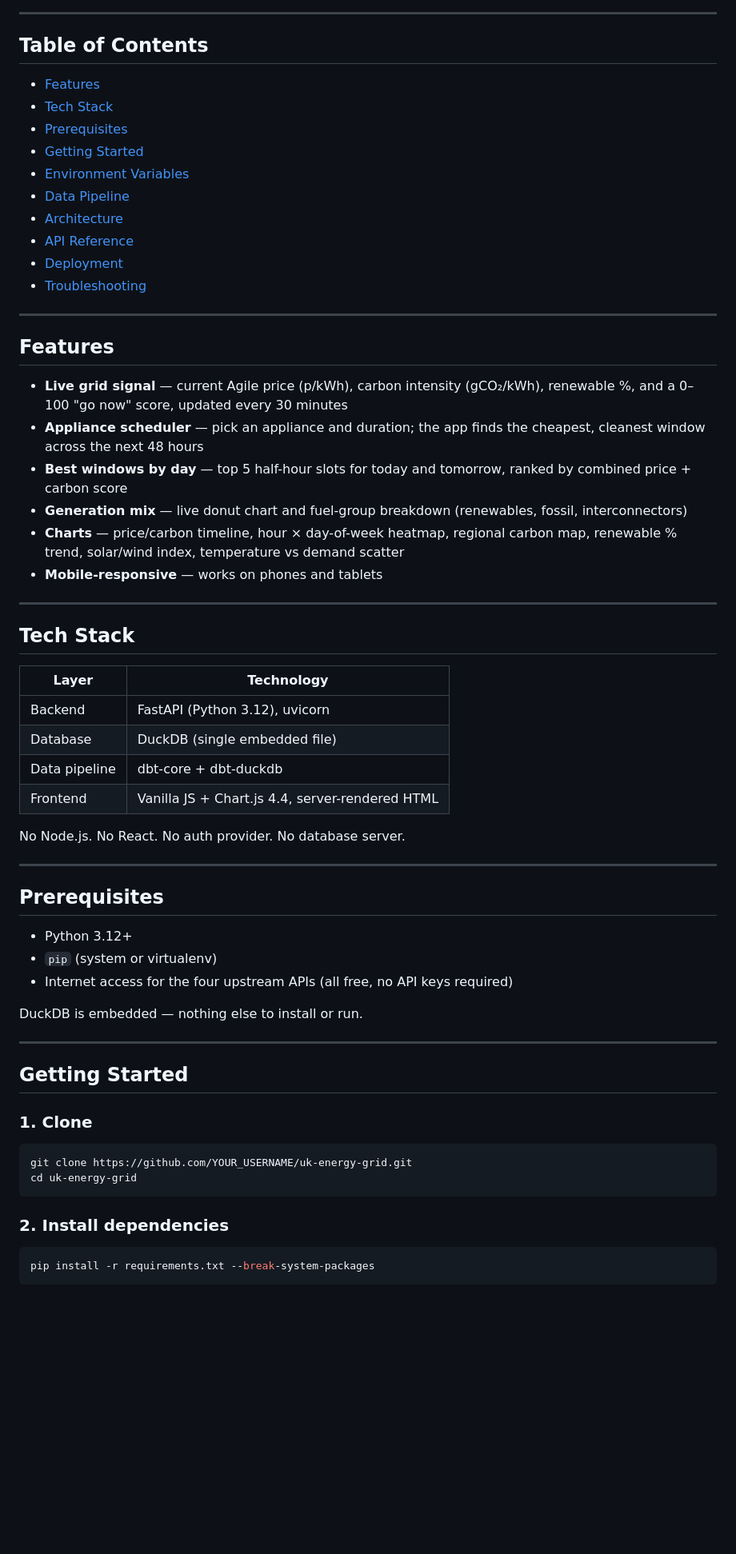
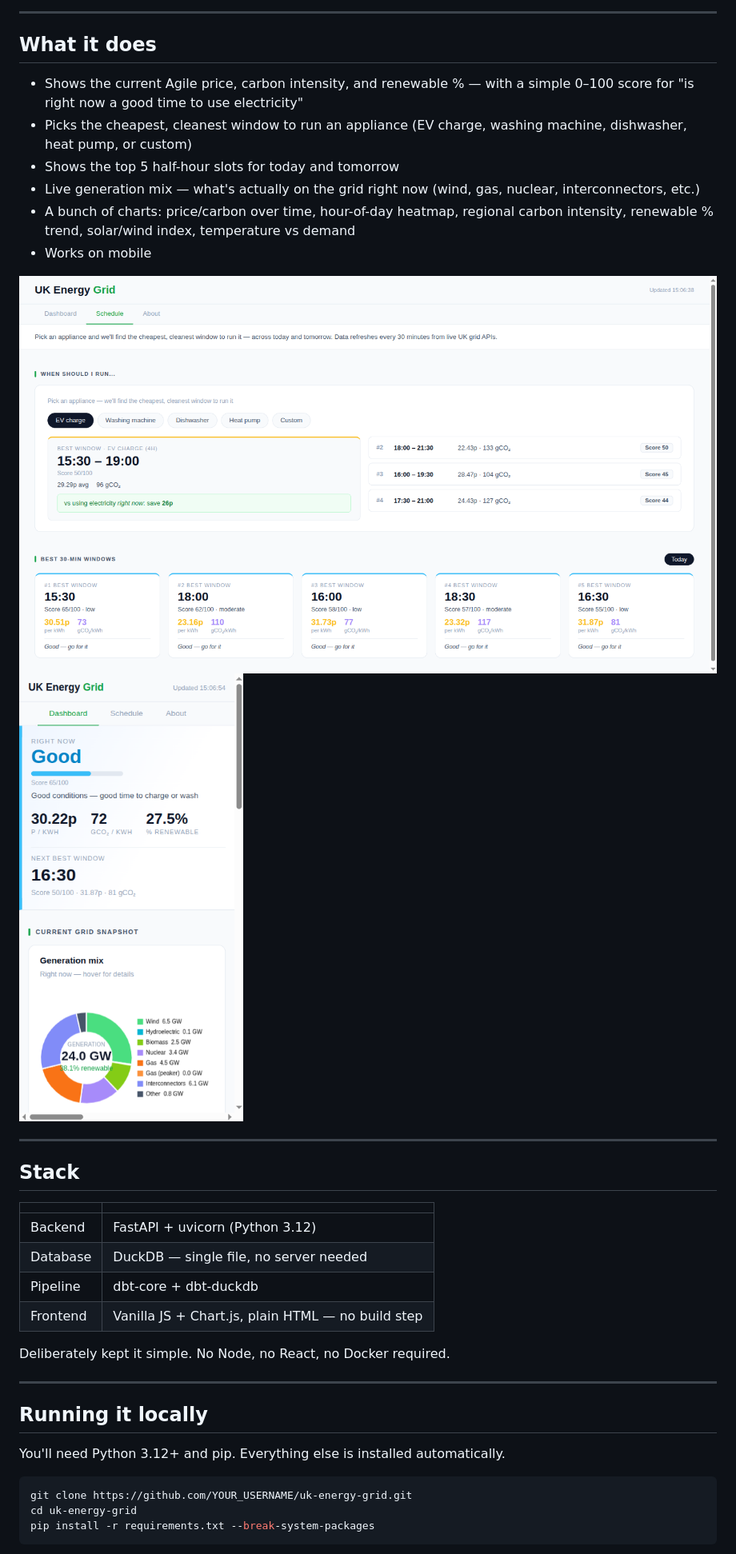
Before and after one commit to WithoutTheDot/UK-Grid-Data-Pipeline, a Markdown page: README.md, the part around one of its changes. Shown at 80% size. GitHub-like rendering; blank space fills up the shorter version.

````diff
--- a/README.md
+++ b/README.md
@@ -6,67 +8,41 @@ A smart energy dashboard for UK EV owners and smart home users. Shows live grid
 
 ---
 
-## Table of Contents
+## What it does
 
-- [Features](#features)
-- [Tech Stack](#tech-stack)
-- [Prerequisites](#prerequisites)
-- [Getting Started](#getting-started)
-- [Environment Variables](#environment-variables)
-- [Data Pipeline](#data-pipeline)
-- [Architecture](#architecture)
-- [API Reference](#api-reference)
-- [Deployment](#deployment)
-- [Troubleshooting](#troubleshooting)
+- Shows the current Agile price, carbon intensity, and renewable % — with a simple 0–100 score for "is right now a good time to use electricity"
+- Picks the cheapest, cleanest window to run an appliance (EV charge, washing machine, dishwasher, heat pump, or custom)
+- Shows the top 5 half-hour slots for today and tomorrow
+- Live generation mix — what's actually on the grid right now (wind, gas, nuclear, interconnectors, etc.)
+- A bunch of charts: price/carbon over time, hour-of-day heatmap, regional carbon intensity, renewable % trend, solar/wind index, temperature vs demand
+- Works on mobile
+
+<img src="docs/screenshots/02-schedule.png" width="100%" alt="Schedule tab" />
+
+<img src="docs/screenshots/05-mobile.png" width="390" alt="Mobile" />
 
 ---
 
-## Features
+## Stack
 
-- **Live grid signal** — current Agile price (p/kWh), carbon intensity (gCO₂/kWh), renewable %, and a 0–100 "go now" score, updated every 30 minutes
-- **Appliance scheduler** — pick an appliance and duration; the app finds the cheapest, cleanest window across the next 48 hours
-- **Best windows by day** — top 5 half-hour slots for today and tomorrow, ranked by combined price + carbon score
-- **Generation mix** — live donut chart and fuel-group breakdown (renewables, fossil, interconnectors)
-- **Charts** — price/carbon timeline, hour × day-of-week heatmap, regional carbon map, renewable % trend, solar/wind index, temperature vs demand scatter
-- **Mobile-responsive** — works on phones and tablets
+| | |
+|-|-|
+| Backend | FastAPI + uvicorn (Python 3.12) |
+| Database | DuckDB — single file, no server needed |
+| Pipeline | dbt-core + dbt-duckdb |
+| Frontend | Vanilla JS + Chart.js, plain HTML — no build step |
+
+Deliberately kept it simple. No Node, no React, no Docker required.
 
 ---
 
-## Tech Stack
+## Running it locally
 
-| Layer | Technology |
-|-------|-----------|
-| Backend | FastAPI (Python 3.12), uvicorn |
-| Database | DuckDB (single embedded file) |
-| Data pipeline | dbt-core + dbt-duckdb |
-| Frontend | Vanilla JS + Chart.js 4.4, server-rendered HTML |
-
-No Node.js. No React. No auth provider. No database server.
-
----
-
-## Prerequisites
-
-- Python 3.12+
-- `pip` (system or virtualenv)
-- Internet access for the four upstream APIs (all free, no API keys required)
-
-DuckDB is embedded — nothing else to install or run.
-
----
-
-## Getting Started
-
-### 1. Clone
+You'll need Python 3.12+ and pip. Everything else is installed automatically.
 
 ```bash
 git clone https://github.com/YOUR_USERNAME/uk-energy-grid.git
 cd uk-energy-grid
-```
-
-### 2. Install dependencies
-
-```bash
 pip install -r requirements.txt --break-system-packages
 ```
 
````
Also changed, not shown: other parts of README.md (+86 -184 lines).
